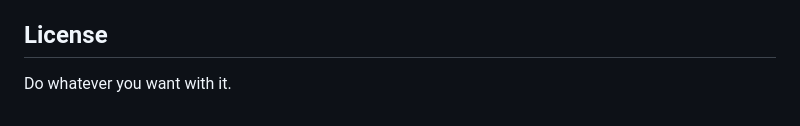
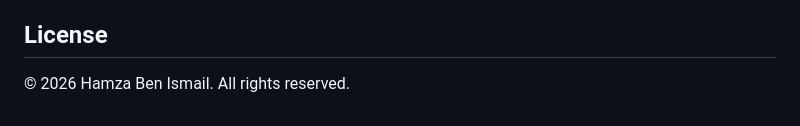
Before and after one commit to naniiic137/ChessCipher, a Markdown page: README.md, the part around the change. Rendered like a GitHub page.

Commit message:
README: all rights reserved license notice
Co-Authored-By: Claude Opus 5.5 (1M context) <noreply@anthropic.com>

```diff
--- a/README.md
+++ b/README.md
@@ -145,4 +145,4 @@ For stronger security, change `CIPHER_SEED` (in both `index.html` and `main.py`)
 
 ## License
 
-Do whatever you want with it.
+© 2026 Hamza Ben Ismail. All rights reserved.
```
